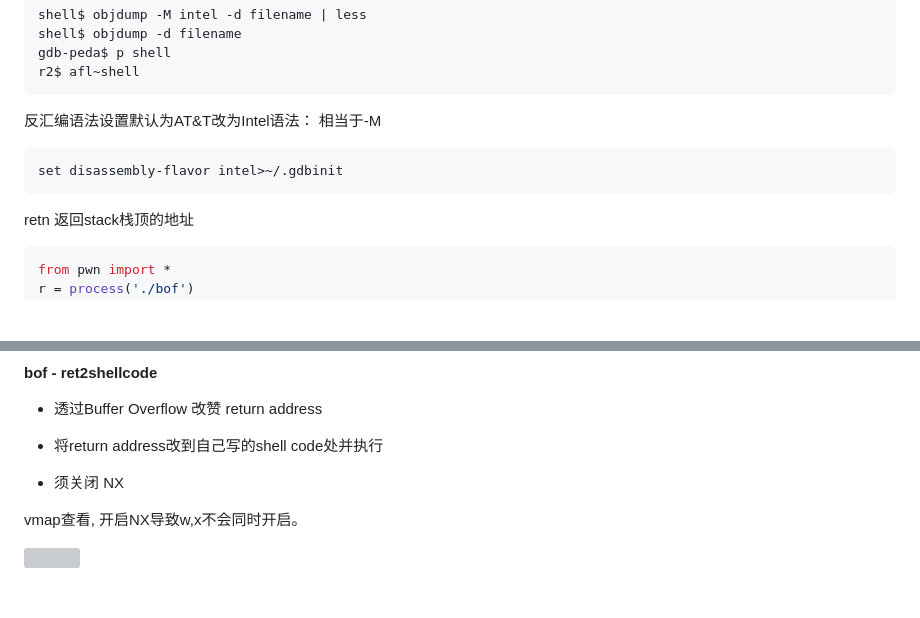
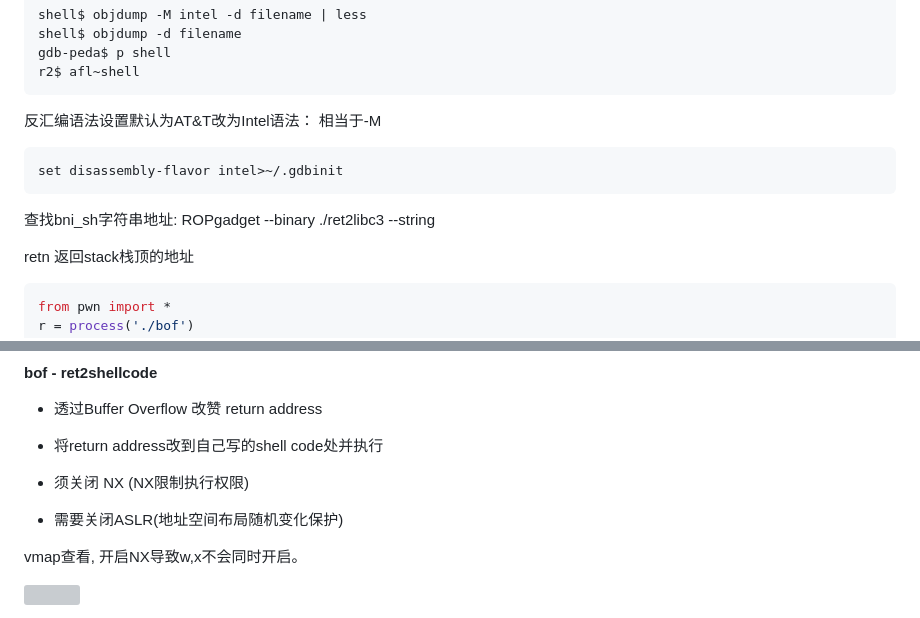
Before and after one commit to wgf4242/text, a Markdown page: docs/ctf/2019-03-26-PWN.md, 2 parts joined by grey strips. GitHub-like rendering; blank space fills up the shorter version; grey boxes are pictures that could not be loaded.

````diff
--- a/docs/ctf/2019-03-26-PWN.md
+++ b/docs/ctf/2019-03-26-PWN.md
@@ -289,6 +289,8 @@ r2$ afl~shell
 set disassembly-flavor intel>~/.gdbinit
 ```
 
+查找bni_sh字符串地址: ROPgadget --binary ./ret2libc3 --string
+
 
 retn 返回stack栈顶的地址
 ```python
@@ -315,7 +317,9 @@ retn
 
 * 将return address改到自己写的shell code处并执行
 
-* 须关闭 NX
+* 须关闭 NX (NX限制执行权限)
+
+* 需要关闭ASLR(地址空间布局随机变化保护)
 
 vmap查看, 开启NX导致w,x不会同时开启。
 
````
Also changed, not shown: other parts of docs/ctf/2019-03-26-PWN.md (+26 -0 lines), docs/ctf/Article.md (+2 -0 lines), docs/ctf/kali_linux.md (+4 -2 lines), docs/ctf/imgs/pwn_01_stack01.jpg (added), docs/ctf/imgs/pwn_plt&got3.jpg (added), 2 other files.
